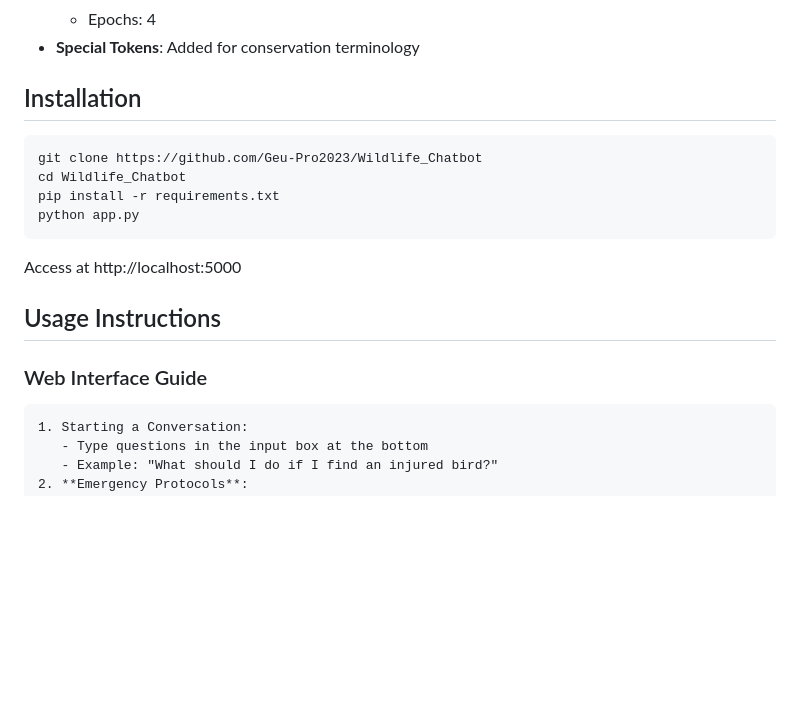
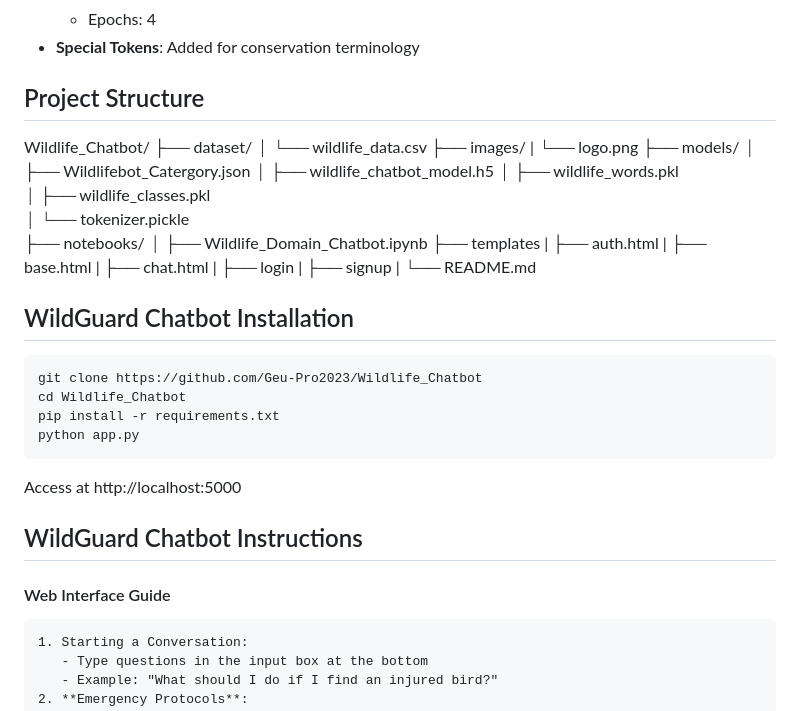
Before and after one commit to Geu-Pro2023/Wildlife_Chatbot, a Markdown page: README.md, the part around the change. Drawn GitHub-style; blank space fills up the shorter version.

````diff
--- a/README.md
+++ b/README.md
@@ -41,7 +41,30 @@ The foundation of WildGuard's knowledge system rests upon a meticulously curated
   - Epochs: 4
 - **Special Tokens**: Added for conservation terminology
 
-## Installation
+## Project Structure
+Wildlife_Chatbot/
+├── dataset/
+│   └── wildlife_data.csv
+├── images/
+|    └── logo.png
+├── models/
+│   ├── Wildlifebot_Catergory.json
+│   ├── wildlife_chatbot_model.h5
+│   ├── wildlife_words.pkl
+│   ├── wildlife_classes.pkl
+│   └── tokenizer.pickle
+├── notebooks/
+│   ├── Wildlife_Domain_Chatbot.ipynb
+├── templates
+|   ├── auth.html
+|   ├── base.html
+|   ├── chat.html
+|   ├── login
+|   ├── signup
+|
+└── README.md
+
+## WildGuard Chatbot Installation
 ```
 git clone https://github.com/Geu-Pro2023/Wildlife_Chatbot
 cd Wildlife_Chatbot
@@ -50,8 +73,8 @@ python app.py
 ```
 Access at http://localhost:5000
 
-## Usage Instructions
-### Web Interface Guide
+## WildGuard Chatbot Instructions
+#### Web Interface Guide
 ```
 1. Starting a Conversation:
    - Type questions in the input box at the bottom
````
